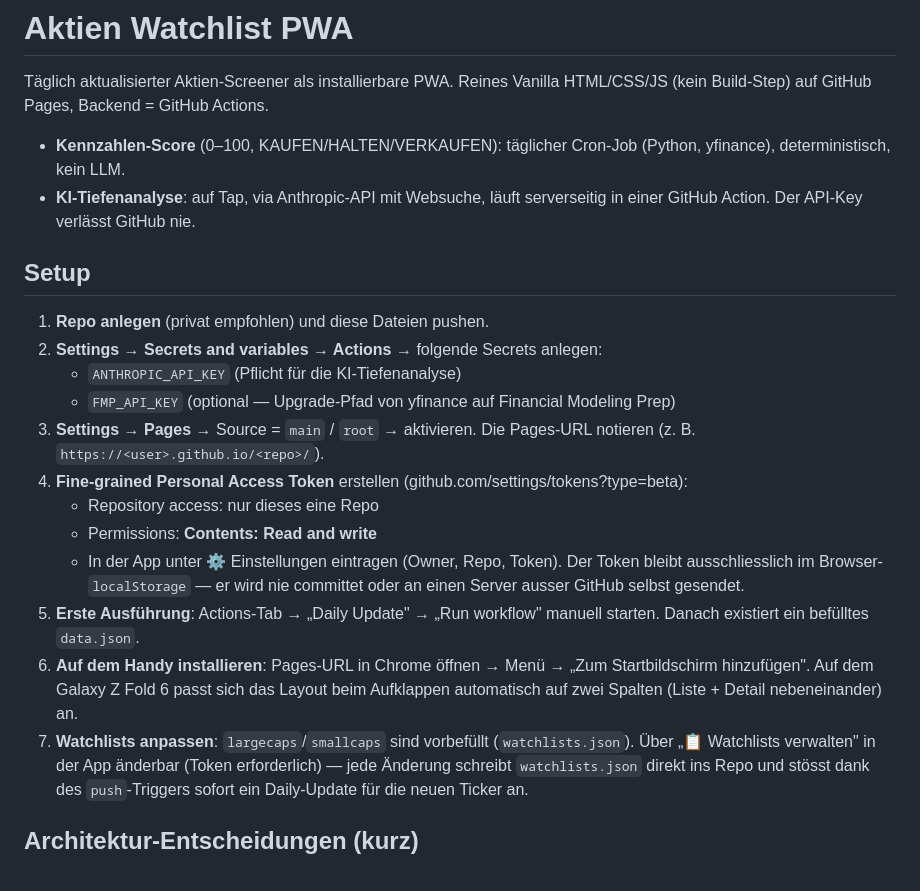
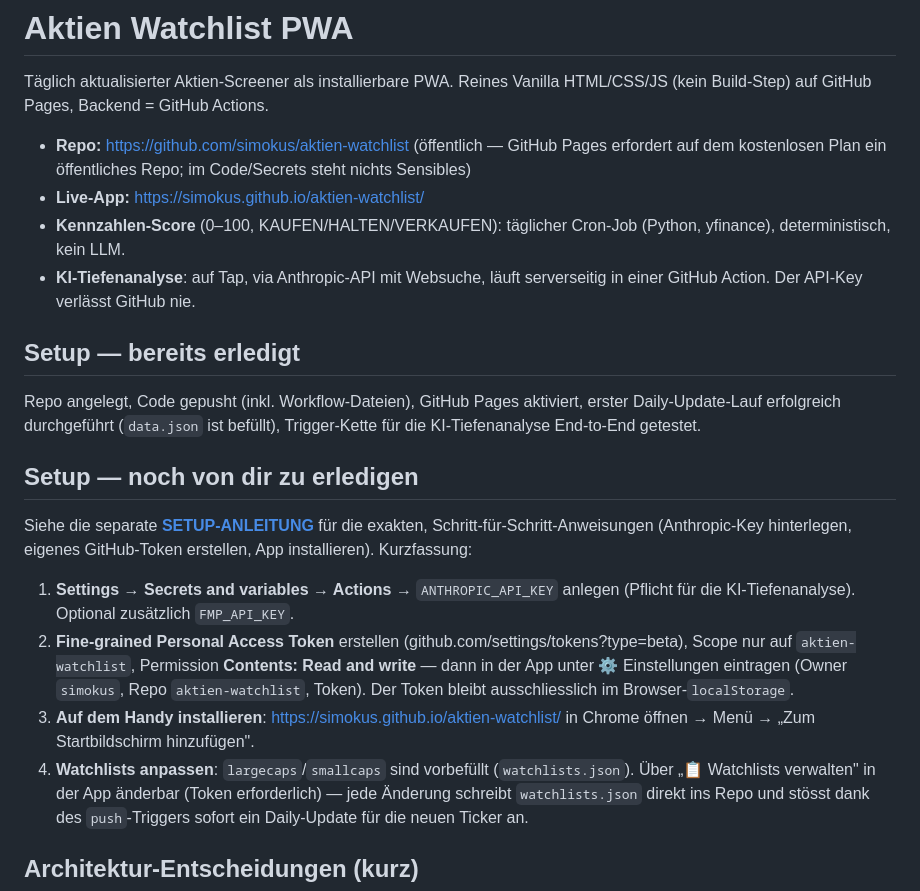
Before and after one commit to simokus/aktien-watchlist, a Markdown page: README.md, the part around the change. Rendered like a GitHub page.

```diff
--- a/README.md
+++ b/README.md
@@ -3,31 +3,36 @@
 Täglich aktualisierter Aktien-Screener als installierbare PWA. Reines Vanilla
 HTML/CSS/JS (kein Build-Step) auf GitHub Pages, Backend = GitHub Actions.
 
+- **Repo:** https://github.com/simokus/aktien-watchlist (öffentlich — GitHub Pages
+  erfordert auf dem kostenlosen Plan ein öffentliches Repo; im Code/Secrets steht nichts
+  Sensibles)
+- **Live-App:** https://simokus.github.io/aktien-watchlist/
 - **Kennzahlen-Score** (0–100, KAUFEN/HALTEN/VERKAUFEN): täglicher Cron-Job (Python, yfinance),
   deterministisch, kein LLM.
 - **KI-Tiefenanalyse**: auf Tap, via Anthropic-API mit Websuche, läuft serverseitig in einer
   GitHub Action. Der API-Key verlässt GitHub nie.
 
-## Setup
+## Setup — bereits erledigt
 
-1. **Repo anlegen** (privat empfohlen) und diese Dateien pushen.
-2. **Settings → Secrets and variables → Actions** → folgende Secrets anlegen:
-   - `ANTHROPIC_API_KEY` (Pflicht für die KI-Tiefenanalyse)
-   - `FMP_API_KEY` (optional — Upgrade-Pfad von yfinance auf Financial Modeling Prep)
-3. **Settings → Pages** → Source = `main` / `root` → aktivieren. Die Pages-URL notieren
-   (z. B. `https://<user>.github.io/<repo>/`).
-4. **Fine-grained Personal Access Token** erstellen (github.com/settings/tokens?type=beta):
-   - Repository access: nur dieses eine Repo
-   - Permissions: **Contents: Read and write**
-   - In der App unter ⚙️ Einstellungen eintragen (Owner, Repo, Token). Der Token bleibt
-     ausschliesslich im Browser-`localStorage` — er wird nie committet oder an einen Server
-     ausser GitHub selbst gesendet.
-5. **Erste Ausführung**: Actions-Tab → „Daily Update" → „Run workflow" manuell starten.
-   Danach existiert ein befülltes `data.json`.
-6. **Auf dem Handy installieren**: Pages-URL in Chrome öffnen → Menü → „Zum Startbildschirm
-   hinzufügen". Auf dem Galaxy Z Fold 6 passt sich das Layout beim Aufklappen automatisch
-   auf zwei Spalten (Liste + Detail nebeneinander) an.
-7. **Watchlists anpassen**: `largecaps`/`smallcaps` sind vorbefüllt (`watchlists.json`).
+Repo angelegt, Code gepusht (inkl. Workflow-Dateien), GitHub Pages aktiviert, erster
+Daily-Update-Lauf erfolgreich durchgeführt (`data.json` ist befüllt), Trigger-Kette für
+die KI-Tiefenanalyse End-to-End getestet.
+
+## Setup — noch von dir zu erledigen
+
+Siehe die separate **[SETUP-ANLEITUNG](SETUP-ANLEITUNG.md)** für die exakten,
+Schritt-für-Schritt-Anweisungen (Anthropic-Key hinterlegen, eigenes GitHub-Token
+erstellen, App installieren). Kurzfassung:
+
+1. **Settings → Secrets and variables → Actions** → `ANTHROPIC_API_KEY` anlegen
+   (Pflicht für die KI-Tiefenanalyse). Optional zusätzlich `FMP_API_KEY`.
+2. **Fine-grained Personal Access Token** erstellen (github.com/settings/tokens?type=beta),
+   Scope nur auf `aktien-watchlist`, Permission **Contents: Read and write** — dann in der
+   App unter ⚙️ Einstellungen eintragen (Owner `simokus`, Repo `aktien-watchlist`, Token).
+   Der Token bleibt ausschliesslich im Browser-`localStorage`.
+3. **Auf dem Handy installieren**: https://simokus.github.io/aktien-watchlist/ in Chrome
+   öffnen → Menü → „Zum Startbildschirm hinzufügen".
+4. **Watchlists anpassen**: `largecaps`/`smallcaps` sind vorbefüllt (`watchlists.json`).
    Über „📋 Watchlists verwalten" in der App änderbar (Token erforderlich) — jede Änderung
    schreibt `watchlists.json` direkt ins Repo und stösst dank des `push`-Triggers sofort
    ein Daily-Update für die neuen Ticker an.
```
Also changed, not shown: SETUP-ANLEITUNG.md (added, +120 -0 lines).
